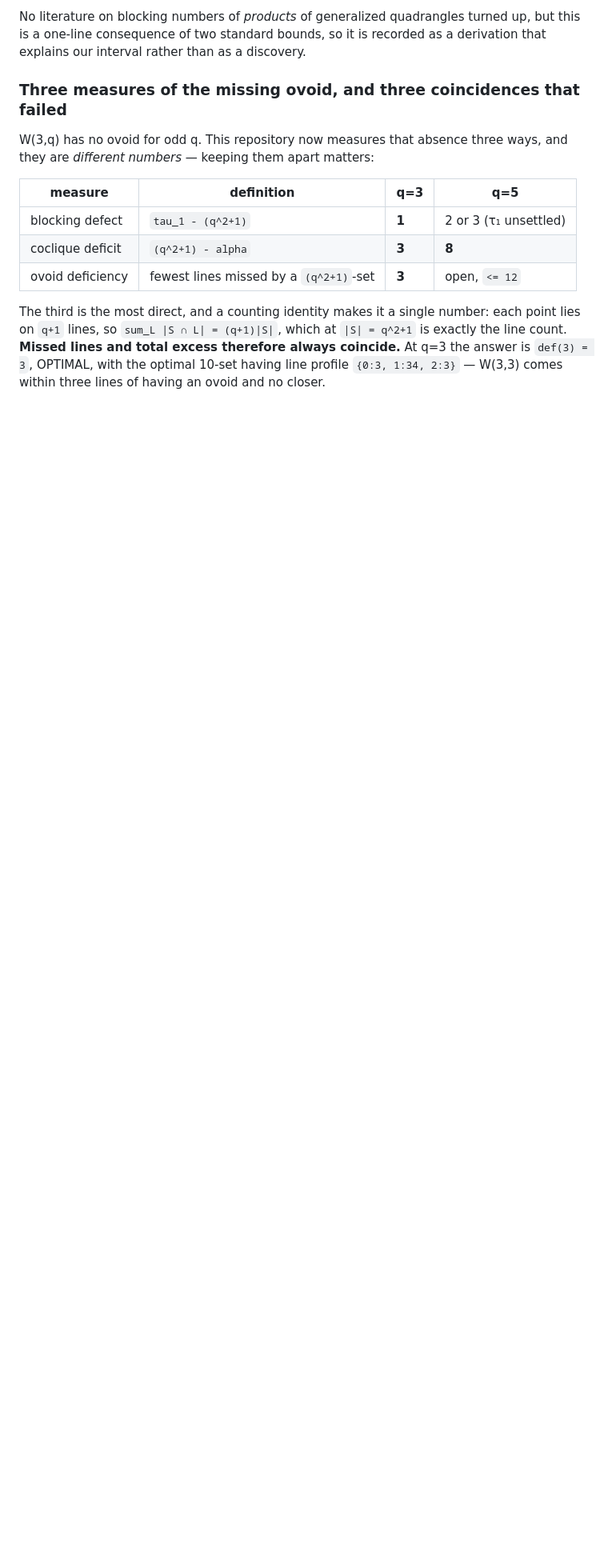
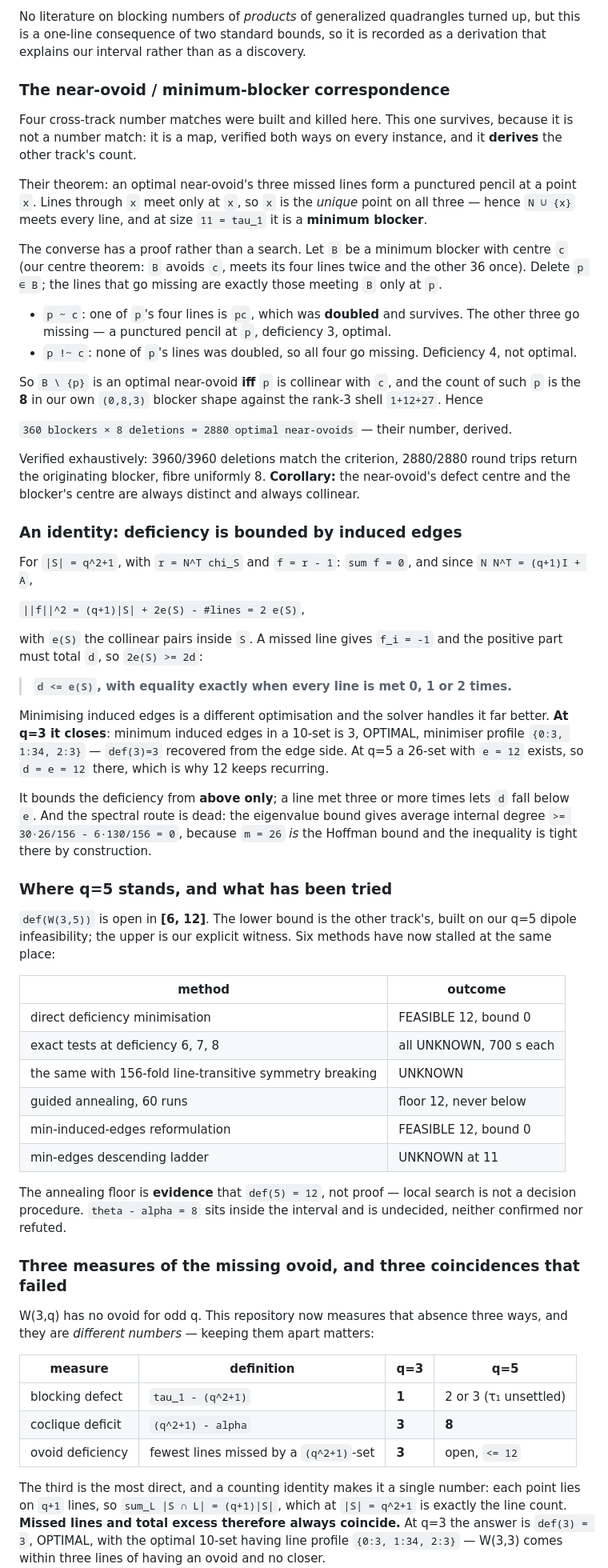
Before and after one commit to wilcompute/Holotrade, a Markdown page: research/backend_math_frontier_v4_2026_08_26.md, the part around the change. Shown at 80% size. GitHub-like rendering; blank space fills up the shorter version.

Commit message:
Record the correspondence, the edge identity, and the q=5 stall
The frontier doc now carries three things from this stretch.

The NEAR-OVOID / MINIMUM-BLOCKER CORRESPONDENCE, with its proof: B minus p is
an optimal near-ovoid iff p is collinear with B's centre, because the line pc
was doubled and survives the deletion while p's other three lines go missing.
The count of such p is the 8 in our own (0,8,3) shape, so 360 x 8 = 2880 is
their number derived rather than matched.

The DEFICIENCY / EDGE IDENTITY d <= e(S), with equality iff every line is met
0, 1 or 2 times, together with the reason the spectral route to a lower bound
is dead: m = q^2+1 is exactly the Hoffman bound, so the eigenvalue inequality
on induced edges is tight there by construction and degenerates to e >= 0.

And a table of the six methods that have now stalled on def(5), so the next
attempt does not repeat them. The annealing floor of 12 across 60 runs is
listed as evidence and labelled as not proof.

```diff
--- a/research/backend_math_frontier_v4_2026_08_26.md
+++ b/research/backend_math_frontier_v4_2026_08_26.md
@@ -145,6 +145,69 @@ statement about the product, not more search inside the interval it opens.
 No literature on blocking numbers of *products* of generalized quadrangles turned up, but this is a one-line
 consequence of two standard bounds, so it is recorded as a derivation that explains our interval rather than
 as a discovery.
+
+### The near-ovoid / minimum-blocker correspondence
+
+Four cross-track number matches were built and killed here. This one survives, because it is not a number
+match: it is a map, verified both ways on every instance, and it **derives** the other track's count.
+
+Their theorem: an optimal near-ovoid's three missed lines form a punctured pencil at a point `x`. Lines
+through `x` meet only at `x`, so `x` is the *unique* point on all three — hence `N ∪ {x}` meets every line,
+and at size `11 = tau_1` it is a **minimum blocker**.
+
+The converse has a proof rather than a search. Let `B` be a minimum blocker with centre `c` (our centre
+theorem: `B` avoids `c`, meets its four lines twice and the other 36 once). Delete `p ∈ B`; the lines that go
+missing are exactly those meeting `B` only at `p`.
+
+- `p ~ c`: one of `p`'s four lines is `pc`, which was **doubled** and survives. The other three go missing —
+  a punctured pencil at `p`, deficiency 3, optimal.
+- `p !~ c`: none of `p`'s lines was doubled, so all four go missing. Deficiency 4, not optimal.
+
+So `B \ {p}` is an optimal near-ovoid **iff** `p` is collinear with `c`, and the count of such `p` is the
+**8** in our own `(0,8,3)` blocker shape against the rank-3 shell `1+12+27`. Hence
+
+`360 blockers × 8 deletions = 2880 optimal near-ovoids` — their number, derived.
+
+Verified exhaustively: 3960/3960 deletions match the criterion, 2880/2880 round trips return the originating
+blocker, fibre uniformly 8. **Corollary:** the near-ovoid's defect centre and the blocker's centre are always
+distinct and always collinear.
+
+### An identity: deficiency is bounded by induced edges
+
+For `|S| = q^2+1`, with `r = N^T chi_S` and `f = r - 1`: `sum f = 0`, and since `N N^T = (q+1)I + A`,
+
+`||f||^2 = (q+1)|S| + 2e(S) - #lines = 2 e(S)`,
+
+with `e(S)` the collinear pairs inside `S`. A missed line gives `f_i = -1` and the positive part must total
+`d`, so `2e(S) >= 2d`:
+
+> **`d <= e(S)`, with equality exactly when every line is met 0, 1 or 2 times.**
+
+Minimising induced edges is a different optimisation and the solver handles it far better. **At q=3 it
+closes**: minimum induced edges in a 10-set is 3, OPTIMAL, minimiser profile `{0:3, 1:34, 2:3}` — `def(3)=3`
+recovered from the edge side. At q=5 a 26-set with `e = 12` exists, so `d = e = 12` there, which is why 12
+keeps recurring.
+
+It bounds the deficiency from **above only**; a line met three or more times lets `d` fall below `e`. And the
+spectral route is dead: the eigenvalue bound gives average internal degree `>= 30·26/156 - 6·130/156 = 0`,
+because `m = 26` *is* the Hoffman bound and the inequality is tight there by construction.
+
+### Where q=5 stands, and what has been tried
+
+`def(W(3,5))` is open in **[6, 12]**. The lower bound is the other track's, built on our q=5 dipole
+infeasibility; the upper is our explicit witness. Six methods have now stalled at the same place:
+
+| method | outcome |
+|---|---|
+| direct deficiency minimisation | FEASIBLE 12, bound 0 |
+| exact tests at deficiency 6, 7, 8 | all UNKNOWN, 700 s each |
+| the same with 156-fold line-transitive symmetry breaking | UNKNOWN |
+| guided annealing, 60 runs | floor 12, never below |
+| min-induced-edges reformulation | FEASIBLE 12, bound 0 |
+| min-edges descending ladder | UNKNOWN at 11 |
+
+The annealing floor is **evidence** that `def(5) = 12`, not proof — local search is not a decision procedure.
+`theta - alpha = 8` sits inside the interval and is undecided, neither confirmed nor refuted.
 
 ### Three measures of the missing ovoid, and three coincidences that failed
 
```
